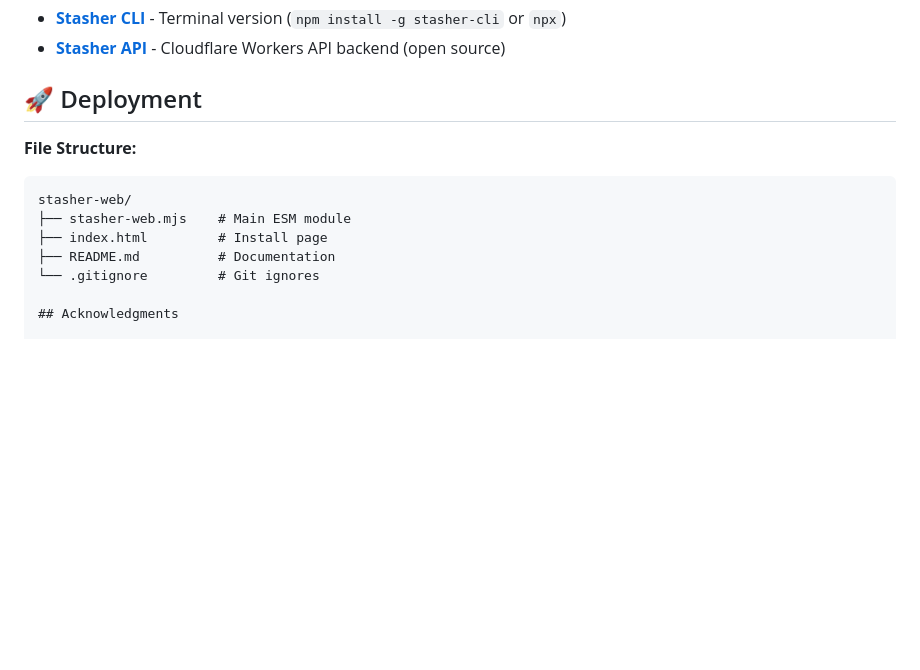
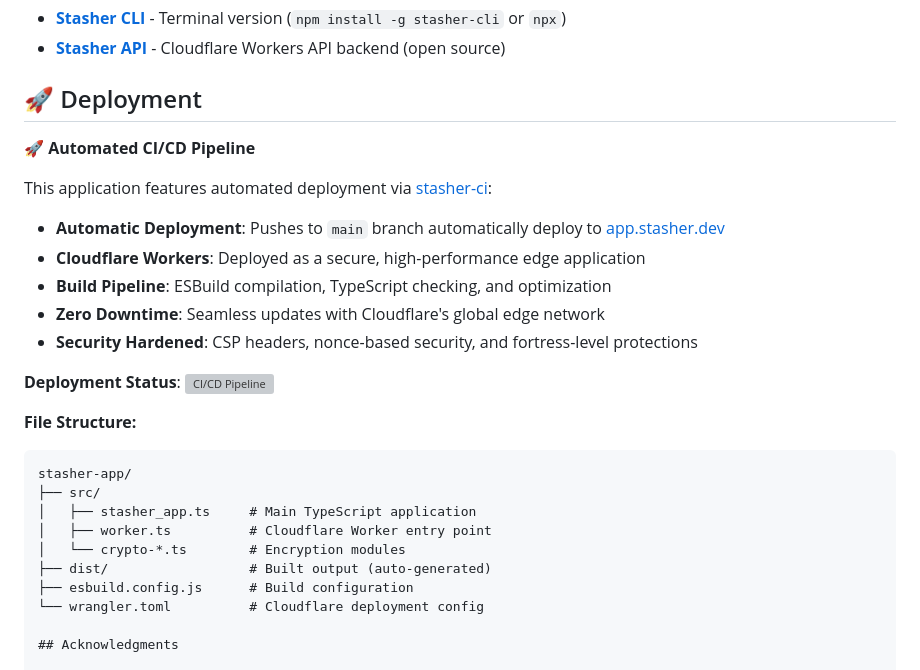
Before and after one commit to stasher-dev/stasher-web, a Markdown page: README.md, the part around the change. GitHub-like rendering; blank space fills up the shorter version; grey boxes are pictures that could not be loaded.

Commit message:
📝 Update README with automated deployment information

````diff
--- a/README.md
+++ b/README.md
@@ -148,13 +148,28 @@ MIIEvQIBADANBgkqhkiG9w0BAQEFAASCBKcwggSjAgEAAoIBAQC7...
 
 ## 🚀 Deployment
 
+🚀 **Automated CI/CD Pipeline**
+
+This application features automated deployment via [stasher-ci](https://github.com/stasher-dev/stasher-ci):
+
+- **Automatic Deployment**: Pushes to `main` branch automatically deploy to [app.stasher.dev](https://app.stasher.dev)
+- **Cloudflare Workers**: Deployed as a secure, high-performance edge application
+- **Build Pipeline**: ESBuild compilation, TypeScript checking, and optimization
+- **Zero Downtime**: Seamless updates with Cloudflare's global edge network
+- **Security Hardened**: CSP headers, nonce-based security, and fortress-level protections
+
+**Deployment Status**: [![CI/CD Pipeline](https://github.com/stasher-dev/stasher-app/actions/workflows/ci.yml/badge.svg)](https://github.com/stasher-dev/stasher-app/actions/workflows/ci.yml)
+
 **File Structure:**
 ```
-stasher-web/
-├── stasher-web.mjs    # Main ESM module
-├── index.html         # Install page
-├── README.md          # Documentation
-└── .gitignore         # Git ignores
+stasher-app/
+├── src/
+│   ├── stasher_app.ts     # Main TypeScript application
+│   ├── worker.ts          # Cloudflare Worker entry point
+│   └── crypto-*.ts        # Encryption modules
+├── dist/                  # Built output (auto-generated)
+├── esbuild.config.js      # Build configuration
+└── wrangler.toml          # Cloudflare deployment config
 
 ## Acknowledgments
 
````
